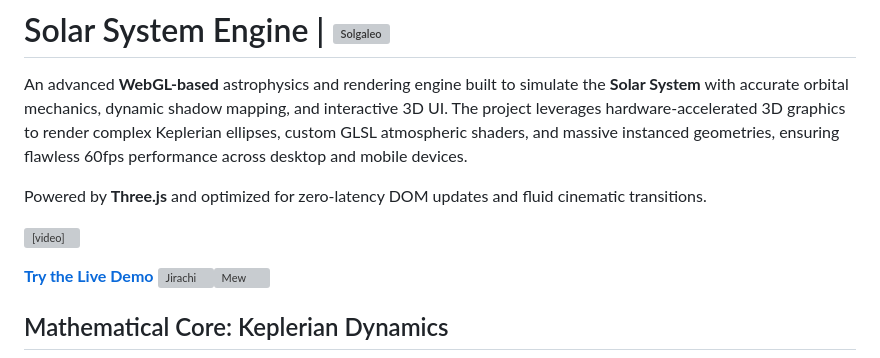
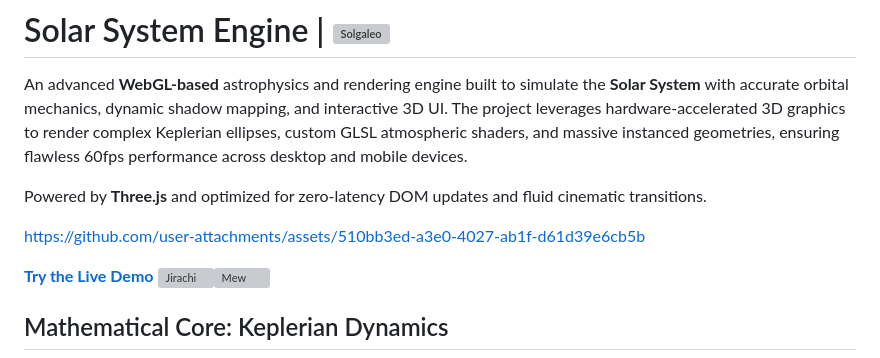
Before and after one commit to Vor7reX/Solar-System, a Markdown page: README.md, the part around the change. Drawn GitHub-style; grey boxes are pictures that could not be loaded.

Commit message:
improve project :)

```diff
--- a/README.md
+++ b/README.md
@@ -6,7 +6,10 @@ The project leverages hardware-accelerated 3D graphics to render complex Kepleri
 
 Powered by **Three.js** and optimized for zero-latency DOM updates and fluid cinematic transitions.
 
-<video src="assets/Demo.mp4" width="70%" controls></video>
+
+
+https://github.com/user-attachments/assets/510bb3ed-a3e0-4027-ab1f-d61d39e6cb5b
+
 
 [**Try the Live Demo**](https://vor7rex.github.io/Solar-System/) <a href="https:/pokemondbnet/pokedex/jirachi"><img src="https://img.pokemondb.net/sprites/black-white/anim/normal/jirachi.gif" alt="Jirachi" height="50"><a href="https://pokemondb.net/pokedex/mew"><img src="https://img.pokemondb.net/sprites/black-white/anim/normal/mew.gif" alt="Mew" height="50">
 </a>
```
